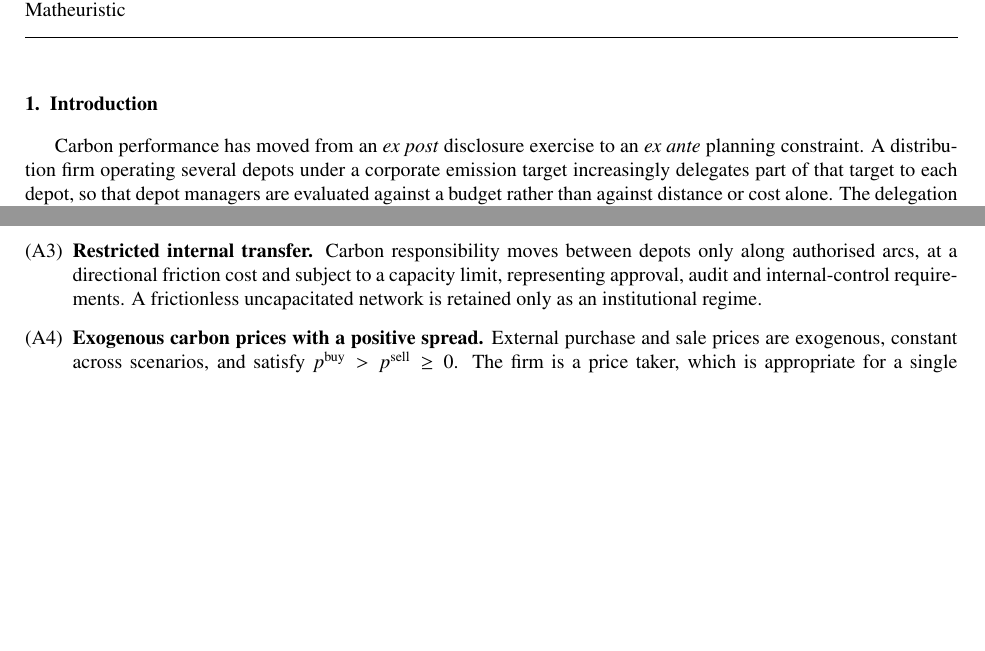
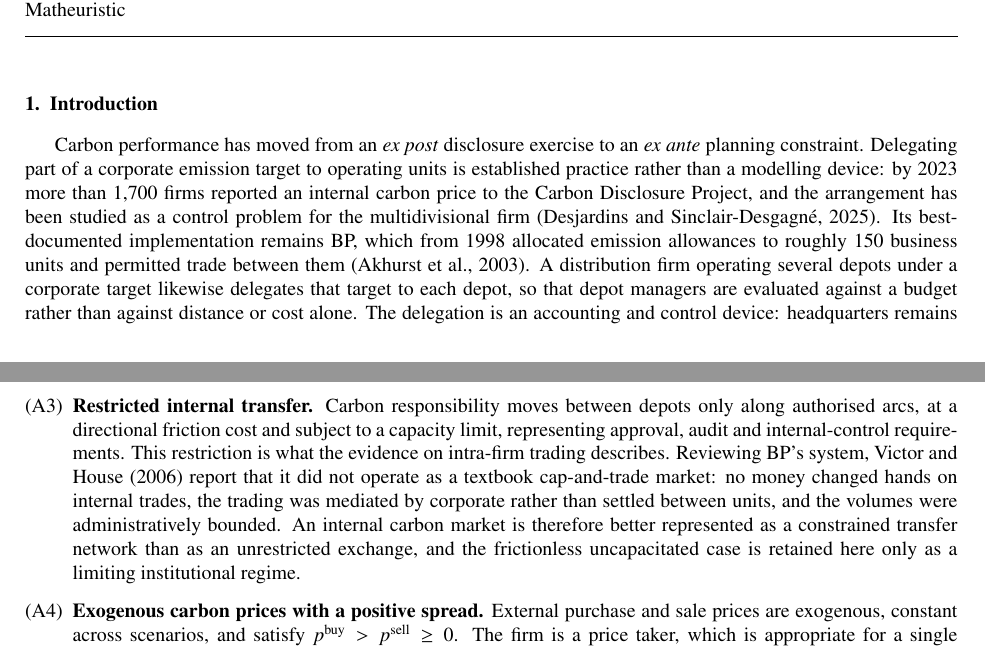
Before and after one commit to ninahug/CBAR-MDVRP, a LaTeX paper (t-mdvrp_CBAR_PPBRC_public_benchmark_protocol.tex): two parts of pages 1 and 6 of 33, joined at a grey line, cut so that both start at the same text, the shorter picture padded with empty space. Compiled offline with pdfLaTeX.

Commit message:
Support the restricted-transfer assumption with evidence
Assumption (A3) -- that carbon responsibility moves between depots only along
authorised arcs, at a cost, and subject to capacity -- carried no evidence,
and it is the assumption the model rests on. Without it the problem collapses
to independent depot budgets, and with it comes everything distinctive: the
price polyhedron, the ordering of institutional regimes, and the conditions
under which delegation has operational content. A referee unconvinced by it
would be unconvinced by the paper.

Three references, each verified against publisher listings rather than
recalled. Delegating an emission target to operating units is documented
practice: over 1,700 firms reported an internal carbon price to CDP in 2023,
and the arrangement has been analysed as a control problem for the
multidivisional firm (Desjardins and Sinclair-Desgagne, Environmental and
Resource Economics 2025). BP allocated allowances to roughly 150 business
units from 1998 and allowed them to trade (Akhurst et al., Energy Policy
2003).

The restriction itself is what the evidence describes. Reviewing that system,
Victor and House (Energy Policy 2006) found it did not operate as a textbook
cap-and-trade market: no money changed hands on internal trades, trading was
mediated centrally rather than settled between units, and volumes were
administratively bounded. An internal carbon market is therefore better
represented as a constrained transfer network than as an open exchange, which
is what the model assumes and what the frictionless case is contrasted
against.

```diff
--- a/t-mdvrp_CBAR_PPBRC_public_benchmark_protocol.tex
+++ b/t-mdvrp_CBAR_PPBRC_public_benchmark_protocol.tex
@@ -102,10 +102,17 @@ Transportation \sep Multi-depot vehicle routing \sep Stochastic programming
 \label{sec:introduction}
 
 Carbon performance has moved from an \emph{ex post} disclosure exercise to an
-\emph{ex ante} planning constraint. A distribution firm operating several
-depots under a corporate emission target increasingly delegates part of that
-target to each depot, so that depot managers are evaluated against a budget
-rather than against distance or cost alone. The delegation is an accounting
+\emph{ex ante} planning constraint. Delegating part of a corporate emission
+target to operating units is established practice rather than a modelling
+device: by 2023 more than 1{,}700 firms reported an internal carbon price to
+the Carbon Disclosure Project, and the arrangement has been studied as a
+control problem for the multidivisional firm \citep{desjardins2025internal}.
+Its best-documented implementation remains BP, which from 1998 allocated
+emission allowances to roughly 150 business units and permitted trade between
+them \citep{akhurst2003bp}. A distribution firm operating several depots
+under a corporate target likewise delegates that target to each depot, so that
+depot managers are evaluated against a budget rather than against distance or
+cost alone. The delegation is an accounting
 and control device: headquarters remains the legal counterparty in any
 external carbon market, but the internal allocation determines how the cost of
 compliance is attributed, and therefore how each depot behaves. Because the
@@ -478,8 +485,14 @@ revisable, the first-stage decision would carry no operational content.
 \item \textbf{Restricted internal transfer.} Carbon responsibility moves
 between depots only along authorised arcs, at a directional friction cost and
 subject to a capacity limit, representing approval, audit and internal-control
-requirements. A frictionless uncapacitated network is retained only as an
-institutional regime.
+requirements. This restriction is what the evidence on intra-firm trading
+describes. Reviewing BP's system, \citet{victor2006bp} report that it did not
+operate as a textbook cap-and-trade market: no money changed hands on internal
+trades, the trading was mediated by corporate rather than settled between
+units, and the volumes were administratively bounded. An internal carbon
+market is therefore better represented as a constrained transfer network than
+as an unrestricted exchange, and the frictionless uncapacitated case is
+retained here only as a limiting institutional regime.
 
 \item \textbf{Exogenous carbon prices with a positive spread.} External
 purchase and sale prices are exogenous, constant across scenarios, and satisfy
```
Also changed, not shown: cas-refs_checked.bib (+37 -0 lines).
